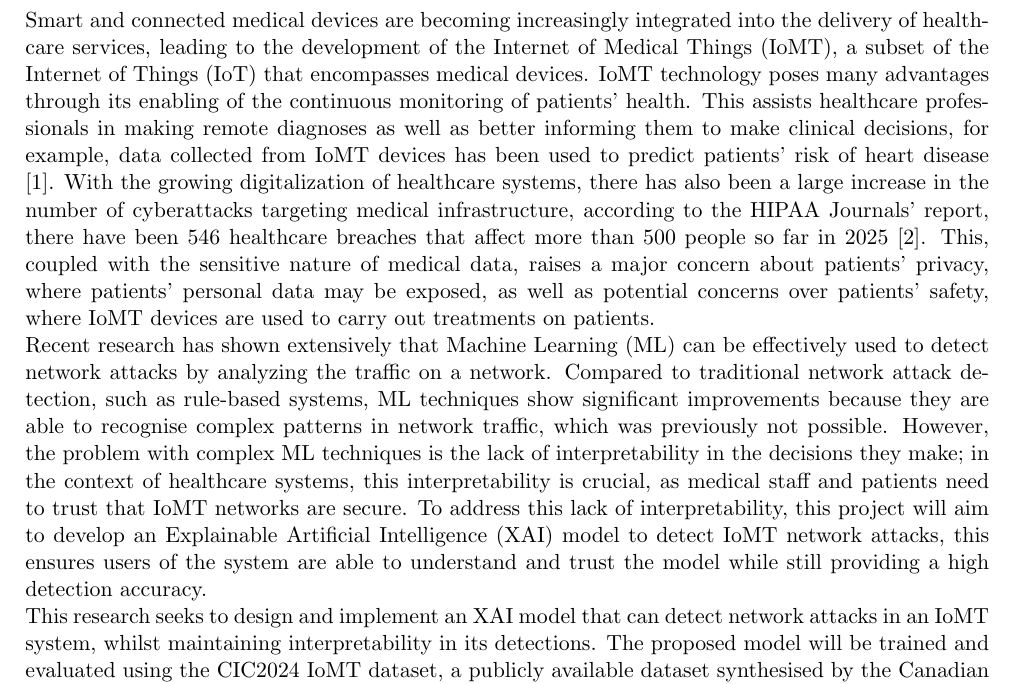
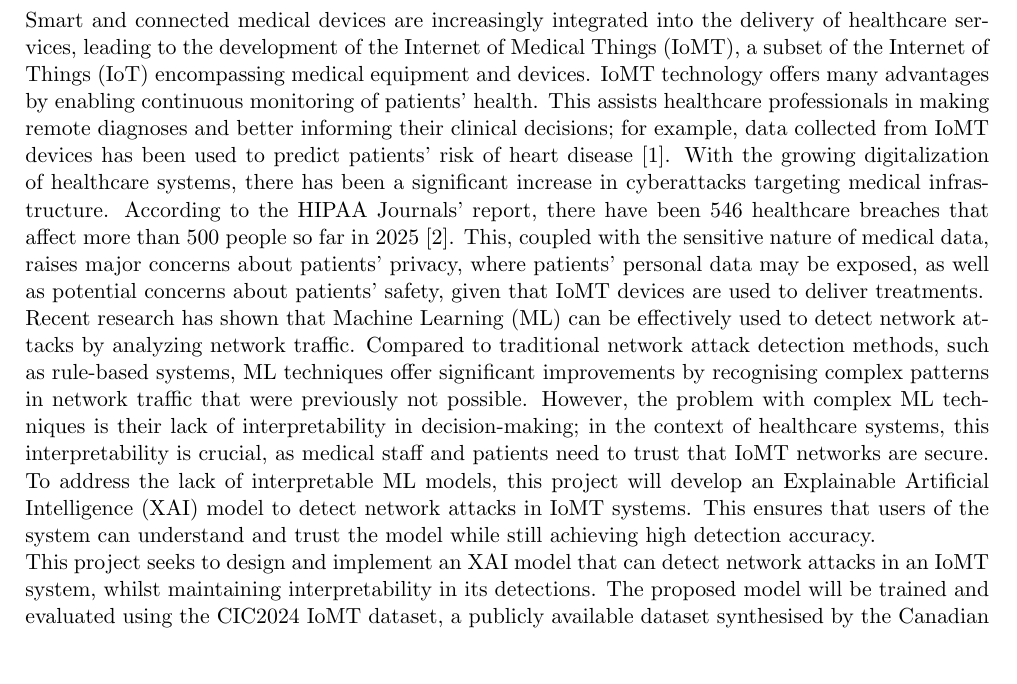
Before and after one commit to sssspppuud/Network-Intrusion-Detection-System-with-Explainable-Deep-Learning, a LaTeX document (Literature Review/main.tex): part of page 2 of 4, cut so that both start at the same text, the shorter picture padded with empty space. Compiled offline with pdfLaTeX.

Commit message:
Rewording introduction

```diff
--- a/Literature Review/main.tex
+++ b/Literature Review/main.tex
@@ -82,16 +82,13 @@ The abstract should have 100-200 word.
 %%%%%%%%%%%%%%%%%%%%%%%%%%%%%%%%%%%%%%%%%%%%%%%%%%%%%%%%%%%%%%%%%%%%%%
 \section{Introduction}
 
-
-
-Smart and connected medical devices are becoming increasingly integrated into the delivery of healthcare services, leading to the development of the Internet of Medical Things (IoMT), a subset of the Internet of Things (IoT) that encompasses medical devices. IoMT technology poses many advantages through its enabling of the continuous monitoring of patients’ health. This assists healthcare professionals in making remote diagnoses as well as better informing them to make clinical decisions, for example, data collected from IoMT devices has been used to predict patients' risk of heart disease \cite{baseer2024healthcare}. With the growing digitalization of healthcare systems, there has also been a large increase in the number of cyberattacks targeting medical infrastructure, according to the HIPAA Journals’ report, there have been 546 healthcare breaches that affect more than 500 people so far in 2025 \cite{hipaajournal}. This, coupled with the sensitive nature of medical data,  raises a major concern about patients’ privacy, where patients' personal data may be exposed, as well as potential concerns over patients' safety, where IoMT devices are used to carry out treatments on patients.
+Smart and connected medical devices are increasingly integrated into the delivery of healthcare services, leading to the development of the Internet of Medical Things (IoMT), a subset of the Internet of Things (IoT) encompassing medical equipment and devices. IoMT technology offers many advantages by enabling continuous monitoring of patients’ health. This assists healthcare professionals in making remote diagnoses and better informing their clinical decisions; for example, data collected from IoMT devices has been used to predict patients' risk of heart disease \cite{baseer2024healthcare}. With the growing digitalization of healthcare systems, there has been a significant increase in cyberattacks targeting medical infrastructure. According to the HIPAA Journals’ report, there have been 546 healthcare breaches that affect more than 500 people so far in 2025 \cite{hipaajournal}. This, coupled with the sensitive nature of medical data, raises major concerns about patients’ privacy, where patients' personal data may be exposed, as well as potential concerns about patients' safety, given that IoMT devices are used to deliver treatments.
 \\
-Recent research has shown extensively that Machine Learning (ML) can be effectively used to detect network attacks by analyzing the traffic on a network. Compared to traditional network attack detection, such as rule-based systems, ML techniques show significant improvements because they are able to recognise complex patterns in network traffic, which was previously not possible. However, the problem with complex ML techniques is the lack of interpretability in the decisions they make; in the context of healthcare systems, this interpretability is crucial, as medical staff and patients need to trust that IoMT networks are secure. To address this lack of interpretability, this project will aim to develop an Explainable Artificial Intelligence (XAI) model to detect IoMT network attacks, this ensures users of the system are able to understand and trust the model while still providing a high detection accuracy.
+Recent research has shown that Machine Learning (ML) can be effectively used to detect network attacks by analyzing network traffic. Compared to traditional network attack detection methods, such as rule-based systems, ML techniques offer significant improvements by recognising complex patterns in network traffic that were previously not possible. However, the problem with complex ML techniques is their lack of interpretability in decision-making; in the context of healthcare systems, this interpretability is crucial, as medical staff and patients need to trust that IoMT networks are secure. To address the lack of interpretable ML models, this project will develop an Explainable Artificial Intelligence (XAI) model to detect network attacks in IoMT systems. This ensures that users of the system can understand and trust the model while still achieving high detection accuracy.
 \\
-This research seeks to design and implement an XAI model that can detect network attacks in an IoMT system, whilst maintaining interpretability in its detections. The proposed model will be trained and evaluated using the CIC2024 IoMT dataset, a publicly available dataset synthesised by the Canadian Institute for Cybersecurity \cite{dadkhah2024ciciomt2024}. This dataset has been specifically designed to develop and benchmark network attack detection models. It simulates a number of IoMT devices and a wide variety of both benign and malicious network traffic.
+This project seeks to design and implement an XAI model that can detect network attacks in an IoMT system, whilst maintaining interpretability in its detections. The proposed model will be trained and evaluated using the CIC2024 IoMT dataset, a publicly available dataset synthesised by the Canadian Institute for Cybersecurity \cite{dadkhah2024ciciomt2024}. This dataset has been specifically designed to develop and benchmark network attack detection models. It simulates a number of IoMT devices and a wide variety of both benign and malicious network traffic.
 \\
 The primary objectives of this project are: (1) to review current literature on AI-based network attack detection within IoT and IoMT networks; (2) to develop an accurate and interpretable attack detection model and select a suitable XAI technique; (3) Evaluate the models performance using the CIC2024 IoMT dataset; (4) Assess the models interpretability and its suitability for cybersecurity in a healthcare context.
-
 \newpage
 
 \section{Literature Review}
```
Also changed, not shown: Literature Review/main.pdf.
